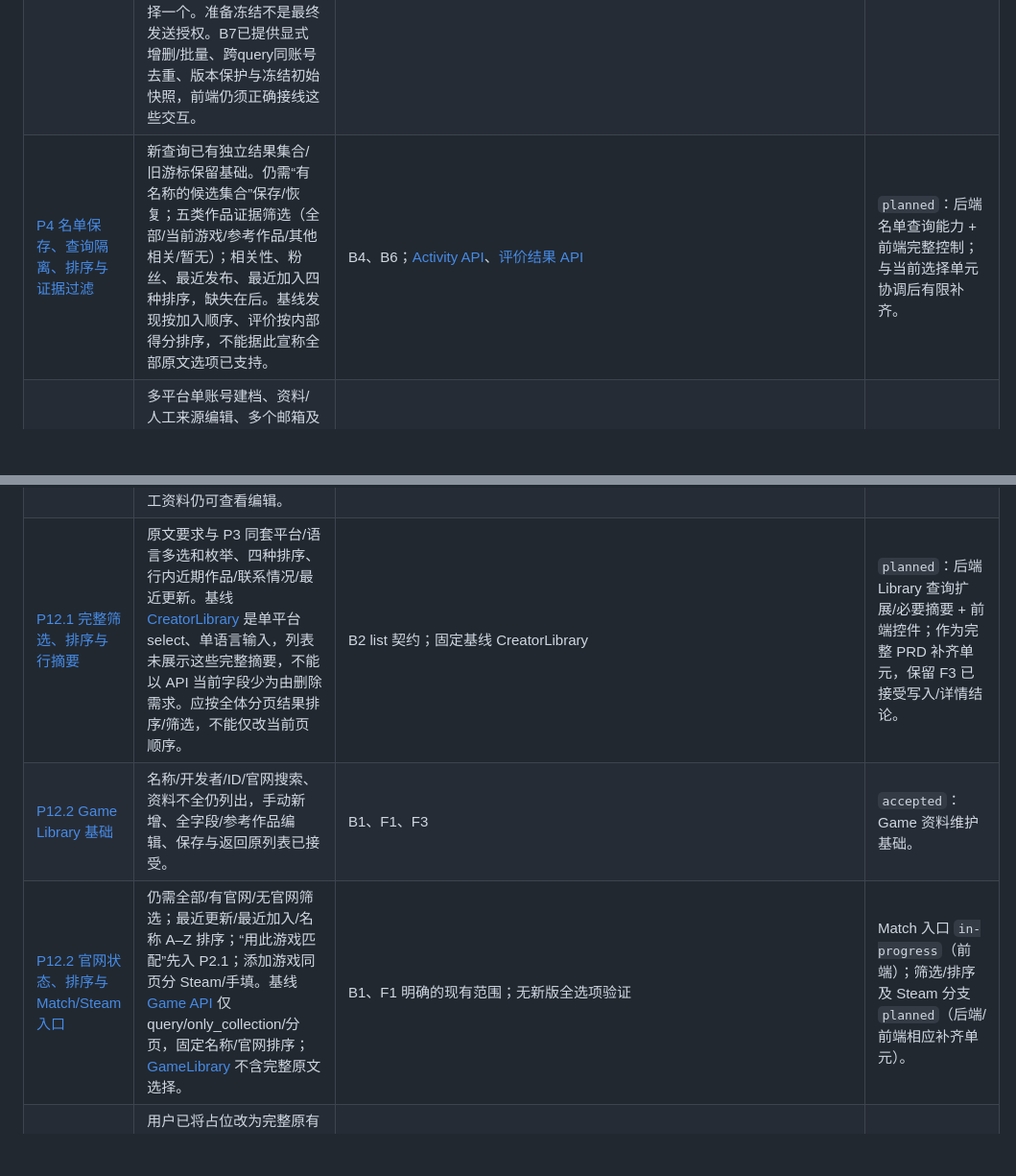
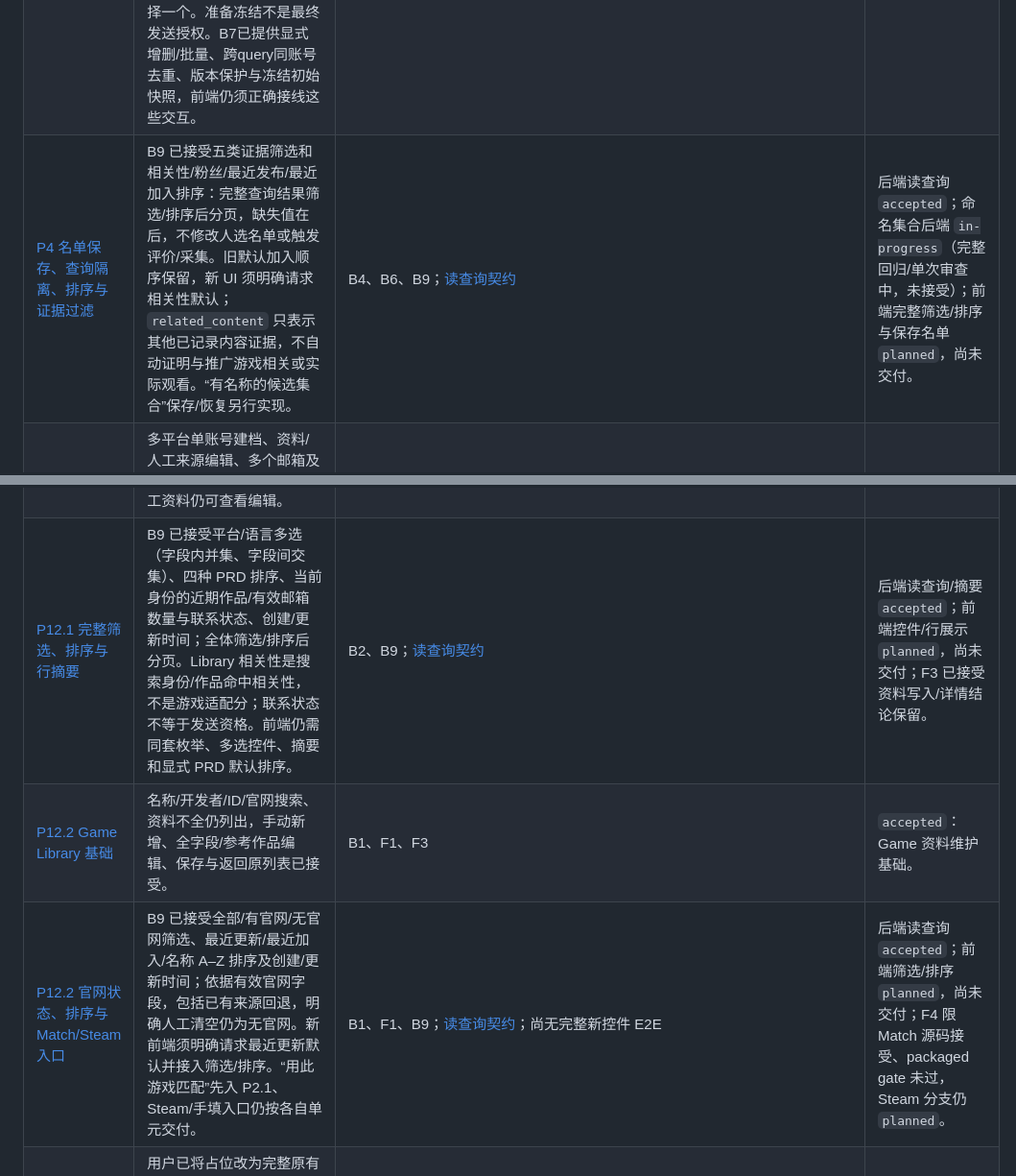
Before and after one commit to Cedar-Zhang-OUTPUT/FindMeGamer, a Markdown page: docs/prd-acceptance-matrix-2026-09-08.md, 2 parts joined by grey strips. Shown at 96% size. Rendered like a GitHub page; blank space fills up the shorter version.

```diff
--- a/docs/prd-acceptance-matrix-2026-09-08.md
+++ b/docs/prd-acceptance-matrix-2026-09-08.md
@@ -44,7 +45,7 @@
 | [P4 持续发现](https://k1mai98sti.feishu.cn/docx/MOoWdOYNvoogWnxF7jYcGgGinrh#doxcndO2hkSU9CKy9XflflsZIeb) | 后端持久化 Activity/query/batch/page、按平台身份去重追加、每批目标/总上限、停止后保留在途结果、继续游标、不足/耗尽/失败可继续使用旧结果已接受。Match UI 尚需实际 API+Worker 串通及返回恢复。 | B3–B5、L1；真实 YouTube 只证明小页发现，不证明 100/600 或 UI 全流程 | 后端 `accepted`；前端/总管 `in-progress`：固定 `cad5565` 专用 API+Worker fixture 环境和 Match E2E。 |
 | [P4 匹配评价与作品依据](https://k1mai98sti.feishu.cn/docx/MOoWdOYNvoogWnxF7jYcGgGinrh#doxcnMNjfwkPP5JxG3Mbmm0zAih) | 后端已接受冻结当前候选、Brief 分批筛选、逐人 Deep Match、Match Brief、分批校准/排序、成功步骤保留和失败重试；区分主题适合与实际内容依据，缺证据为未知，UI 不显示名次数字。后续追加不自动纳入旧评价，也不自动选中。完整 Creator Analyze/补充获取未包含在评价中，需后续接入口。 | B6；使用已有资料/最多 20 条已知作品，无新内容采集 | 后端 `accepted`；前端评价 UI `in-progress`；必要 Analyze/证据补齐入口 `planned`。 |
 | [P4 用户选择、冻结 N 位](https://k1mai98sti.feishu.cn/docx/MOoWdOYNvoogWnxF7jYcGgGinrh#doxcnK489mc06ci75VcIPfIikHg) → [P6 缺项保留](https://k1mai98sti.feishu.cn/docx/MOoWdOYNvoogWnxF7jYcGgGinrh#doxcncrNXorGNjuNQpIxsrYNmNg) | 必须跨所有已加载分页全选当前筛选结果；追加默认不选并提示新增数；筛选变化保留仍可见选中项并提示移出数，排序不改变选择。批量发信先停止后续查找并冻结当前账号集合，迟到账号不纳入。**缺邮箱/证据仍属于 N 位，进入准备后标需修复；准备快照允许 chosen email 为空，不能静默丢成员或先有邮箱才允许进入。**多个邮箱只明确选择一个。准备冻结不是最终发送授权。B7已提供显式增删/批量、跨query同账号去重、版本保护与冻结初始快照，前端仍须正确接线这些交互。 | B7；模型管线的 `selected=false` 不代表人选名单，新的 selection API 才是权威来源 | 后端基础 `accepted`；前端 `planned`：当前Match发现/评价结项后，接名单/准备契约与跨分页交互。 |
-| [P4 名单保存、查询隔离、排序与证据过滤](https://k1mai98sti.feishu.cn/docx/MOoWdOYNvoogWnxF7jYcGgGinrh#doxcnkbXL4bsv7Uj1blrISCRyAd) | 新查询已有独立结果集合/旧游标保留基础。仍需“有名称的候选集合”保存/恢复；五类作品证据筛选（全部/当前游戏/参考作品/其他相关/暂无）；相关性、粉丝、最近发布、最近加入四种排序，缺失在后。基线发现按加入顺序、评价按内部得分排序，不能据此宣称全部原文选项已支持。 | B4、B6；[Activity API](../backend/app/api/routes/activity.py)、[评价结果 API](../backend/app/api/routes/discovery_evaluation.py) | `planned`：后端名单查询能力 + 前端完整控制；与当前选择单元协调后有限补齐。 |
+| [P4 名单保存、查询隔离、排序与证据过滤](https://k1mai98sti.feishu.cn/docx/MOoWdOYNvoogWnxF7jYcGgGinrh#doxcnkbXL4bsv7Uj1blrISCRyAd) | B9 已接受五类证据筛选和相关性/粉丝/最近发布/最近加入排序：完整查询结果筛选/排序后分页，缺失值在后，不修改人选名单或触发评价/采集。旧默认加入顺序保留，新 UI 须明确请求相关性默认；`related_content` 只表示其他已记录内容证据，不自动证明与推广游戏相关或实际观看。“有名称的候选集合”保存/恢复另行实现。 | B4、B6、B9；[读查询契约](backend-v2-query-options.md) | 后端读查询 `accepted`；命名集合后端 `in-progress`（完整回归/单次审查中，未接受）；前端完整筛选/排序与保存名单 `planned`，尚未交付。 |
 | [P5.1 统一 Creator 资料与作品](https://k1mai98sti.feishu.cn/docx/MOoWdOYNvoogWnxF7jYcGgGinrh#doxcnBWPfJCXocEvg8n9gc7dPAg) | 多平台单账号建档、资料/人工来源编辑、多个邮箱及用途/来源、已知作品/片段/时间/指标/关联游戏、明确旧/新身份确认及历史只读已接受。未知不写零，标题命中不自动为实玩，已取得作品不宣称全部平台历史。 | B2、F3 | `accepted`：Library 来源的基础详情/编辑；不重开此增量。 |
 | [P5.1 多入口与邀请合作](https://k1mai98sti.feishu.cn/docx/MOoWdOYNvoogWnxF7jYcGgGinrh#doxcn88ke99s0CueqLISP9w8RKc) | Match/Outreach 应复用同一 Creator 和作品详情，返回保留加载、筛选、选择；Library 打开详情不凭空新建活动。名单加入/移出、单人进入 P6、按真实活动列邀请和合作/跟进编辑尚未完整交付。合作八状态、跟进四状态归属具体活动；一次拒绝不改永久可合作性。 | B2/F3 提供可复用详情；新 Activity 邀请关系无已接受 E2E | 复用 Match 详情 `in-progress`（前端）；邀请/合作/跟进 `planned`（后端/前端 P9 单元）。 |
 | [P6 / 第三章 固定模板与四槽位](https://k1mai98sti.feishu.cn/docx/MOoWdOYNvoogWnxF7jYcGgGinrh#doxcnzqxjPvo7aWnAKZJZr2xU5b) | 必须绑定 LIMINAL: Within 模板 revision 69：仅称呼、频道名、参考游戏/视频、具体观察四字段可生成/改写，第四槽包含句末句点；主题、Unicode 标点、段落、加粗、Demo URL、签名固定，确定性渲染并验固定片段。换游戏/固定正文需明确新模板版本。旧 [通用模板](../backend/app/outreach/templates.py) 只是复用基础，尚不是新四槽位生产实现。 | PRD 第三章给出的固定片段 SHA-256：`0aaf8eef8f697b8a79307820380960c1efa492d68583b47648b01a81ab1e9b93`；原型 21 项合约检查不证明本仓库新流程 | `planned`：后端模板版本/四槽位生成与渲染，再由前端 P6 接入；保留旧邮件/回调历史。 |
@@ -52,9 +53,9 @@
 | [P7 批量预览、资格、最终发送](https://k1mai98sti.feishu.cn/docx/MOoWdOYNvoogWnxF7jYcGgGinrh#doxcnUNlm8NKNMZWSb7WjdJFBMc) | 总数/可发送/需修复对应同一准备集合；完整邮件可滚动抽看、仅四槽高亮，筛选/抽看顺序不改收件人。全批次校验模板/游戏/哈希/引用/发件人事实/邮箱/发件账户，补证重算、明确排除、零可发送禁用。最后确认实际人/地址/数量/排除数/活动，冻结邮件快照并提交幂等发送；仅明确失败可重试，未知结果先核对。 | B7准备集合；旧发送队列/幂等、B2 历史保护及 F2 SMTP 捕获可复用；没有新 Activity→模板→发送 E2E | 后端准备集合 `accepted`，始终0可发送；资格/预览/最终发送 `planned`（后端/前端）。真实 SMTP 外发尚未验证且当前未授权，不阻塞 fixture 开发。 |
 | [P9 同一名单的回复与跟进](https://k1mai98sti.feishu.cn/docx/MOoWdOYNvoogWnxF7jYcGgGinrh#doxcnRxBosYOWLOhvxucG08oVIe) | P4/P6/P7/P9 使用可追溯的同一账号集合；增加当次发送/邀请/跟进列与筛选。人工记录接受/婉拒须来源和时间，打开/点击/扫描不等于接受；继续查找回原 Activity/累计名单，新选择开新批次，不改已发历史。新模板不加 Yes/No 或跟踪链接，旧链接继续有效。 | B4 Activity、旧 [Outreach](../backend/app/api/routes/outreach.py) / [responses](../backend/app/outreach/responses.py) 是复用基础；新版无已接受 E2E | `planned`：后端 Activity 邀请/人工回复/跟进 + 前端 P9/统一详情。先完整实现人工来源路径；自动收件箱同步未获确认，不列为已批准依赖。 |
 | [P12.1 Creator Library 基础](https://k1mai98sti.feishu.cn/docx/MOoWdOYNvoogWnxF7jYcGgGinrh#doxcnkgDcoK3VnFeAJHLD8cggpg) | 姓名/账号/已知作品搜索，四平台手工建档，当前单平台/语言筛选，分页、详情编辑、Creator/Game 独立搜索与返回上下文已接受。Twitch/Instagram 历史与手工资料仍可查看编辑。 | B2、F3 | `accepted`：当前 Library 基础；原文多选/排序等见下一行。 |
-| [P12.1 完整筛选、排序与行摘要](https://k1mai98sti.feishu.cn/docx/MOoWdOYNvoogWnxF7jYcGgGinrh#doxcnxyKvfIDWqRswf5mjEPUZ0f) | 原文要求与 P3 同套平台/语言多选和枚举、四种排序、行内近期作品/联系情况/最近更新。基线 [CreatorLibrary](../desktop/src/renderer/components/creators/CreatorLibrary.tsx) 是单平台 select、单语言输入，列表未展示这些完整摘要，不能以 API 当前字段少为由删除需求。应按全体分页结果排序/筛选，不能仅改当前页顺序。 | B2 list 契约；固定基线 CreatorLibrary | `planned`：后端 Library 查询扩展/必要摘要 + 前端控件；作为完整 PRD 补齐单元，保留 F3 已接受写入/详情结论。 |
+| [P12.1 完整筛选、排序与行摘要](https://k1mai98sti.feishu.cn/docx/MOoWdOYNvoogWnxF7jYcGgGinrh#doxcnxyKvfIDWqRswf5mjEPUZ0f) | B9 已接受平台/语言多选（字段内并集、字段间交集）、四种 PRD 排序、当前身份的近期作品/有效邮箱数量与联系状态、创建/更新时间；全体筛选/排序后分页。Library 相关性是搜索身份/作品命中相关性，不是游戏适配分；联系状态不等于发送资格。前端仍需同套枚举、多选控件、摘要和显式 PRD 默认排序。 | B2、B9；[读查询契约](backend-v2-query-options.md) | 后端读查询/摘要 `accepted`；前端控件/行展示 `planned`，尚未交付；F3 已接受资料写入/详情结论保留。 |
 | [P12.2 Game Library 基础](https://k1mai98sti.feishu.cn/docx/MOoWdOYNvoogWnxF7jYcGgGinrh#doxcn0s8PwNCYyQCwhVYnSeKRtc) | 名称/开发者/ID/官网搜索、资料不全仍列出，手动新增、全字段/参考作品编辑、保存与返回原列表已接受。 | B1、F1、F3 | `accepted`：Game 资料维护基础。 |
-| [P12.2 官网状态、排序与 Match/Steam 入口](https://k1mai98sti.feishu.cn/docx/MOoWdOYNvoogWnxF7jYcGgGinrh#doxcnDooFzqEExqIRD60OtD45Ph) | 仍需全部/有官网/无官网筛选；最近更新/最近加入/名称 A–Z 排序；“用此游戏匹配”先入 P2.1；添加游戏同页分 Steam/手填。基线 [Game API](../backend/app/api/routes/library_v2.py) 仅 query/only_collection/分页，固定名称/官网排序；[GameLibrary](../desktop/src/renderer/components/GameLibrary.tsx) 不含完整原文选择。 | B1、F1 明确的现有范围；无新版全选项验证 | Match 入口 `in-progress`（前端）；筛选/排序及 Steam 分支 `planned`（后端/前端相应补齐单元）。 |
+| [P12.2 官网状态、排序与 Match/Steam 入口](https://k1mai98sti.feishu.cn/docx/MOoWdOYNvoogWnxF7jYcGgGinrh#doxcnDooFzqEExqIRD60OtD45Ph) | B9 已接受全部/有官网/无官网筛选、最近更新/最近加入/名称 A–Z 排序及创建/更新时间；依据有效官网字段，包括已有来源回退，明确人工清空仍为无官网。新前端须明确请求最近更新默认并接入筛选/排序。“用此游戏匹配”先入 P2.1、Steam/手填入口仍按各自单元交付。 | B1、F1、B9；[读查询契约](backend-v2-query-options.md)；尚无完整新控件 E2E | 后端读查询 `accepted`；前端筛选/排序 `planned`，尚未交付；F4 限 Match 源码接受、packaged gate 未过，Steam 分支仍 `planned`。 |
 | [P15 Settings 导航与必要配置](https://k1mai98sti.feishu.cn/docx/MOoWdOYNvoogWnxF7jYcGgGinrh#doxcnFOcwMeBgSftryeIM33iVHg) | 用户已将占位改为完整原有必要配置迁移：外观/字号、工作区连接、共享服务凭据状态/替换/测试、Game/Creator 周期、SMTP、更新检查/手动下载。六分组已接受；保存和连接测试不自动试发，SMTP 与外联使用同一配置。原文“返回来源页/无来源回匹配”的最终导航随 Match 页面接通一起核对。 | F2、F3；[范围确认第 9 节](prd-review-2026-09-08.md) | 迁移范围 `approved change`，已实现部分 `accepted`；来源返回由前端最终导航验收；新渠道开关见下表。 |
 
 ## 已确认的需求变更及交付边界
```
Also changed, not shown: other parts of docs/prd-acceptance-matrix-2026-09-08.md (+6 -5 lines).
